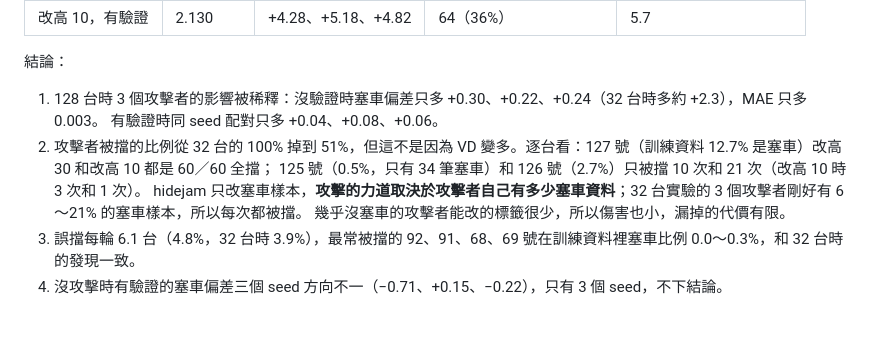
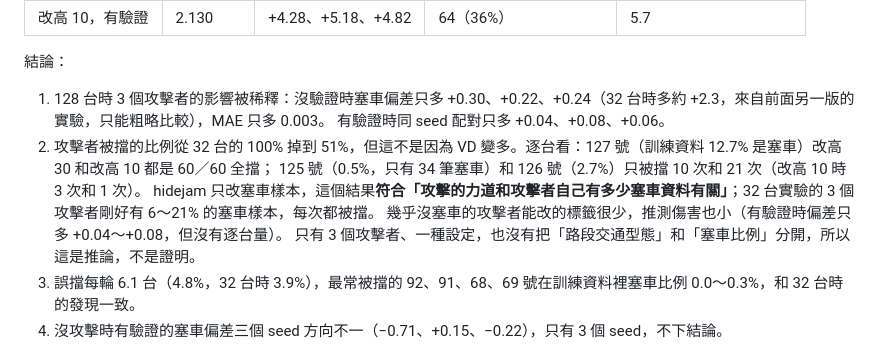
Before and after one commit to austenjuan2222/UnivProject, a Markdown page: README.md, the part around the change. GitHub-like rendering; blank space fills up the shorter version.

Commit message:
README: hedge 128-VD causal claim per verifier
Co-Authored-By: Claude Opus 5.5 <noreply@anthropic.com>

```diff
--- a/README.md
+++ b/README.md
@@ -942,12 +942,13 @@ MAE 差 0.003 以內。和「改用同方向參考 VD」比（誤擋 −33%、
 | 改高 10，有驗證 | 2.130 | +4.28、+5.18、+4.82 | 64（36%） | 5.7 |
 
 結論：
-1. 128 台時 3 個攻擊者的影響被稀釋：沒驗證時塞車偏差只多 +0.30、+0.22、+0.24（32 台時多約 +2.3），MAE 只多 0.003。
+1. 128 台時 3 個攻擊者的影響被稀釋：沒驗證時塞車偏差只多 +0.30、+0.22、+0.24（32 台時多約 +2.3，來自前面另一版的實驗，只能粗略比較），MAE 只多 0.003。
    有驗證時同 seed 配對只多 +0.04、+0.08、+0.06。
 2. 攻擊者被擋的比例從 32 台的 100% 掉到 51%，但這不是因為 VD 變多。逐台看：127 號（訓練資料 12.7% 是塞車）改高 30 和改高 10 都是 60／60 全擋；
    125 號（0.5%，只有 34 筆塞車）和 126 號（2.7%）只被擋 10 次和 21 次（改高 10 時 3 次和 1 次）。
-   hidejam 只改塞車樣本，**攻擊的力道取決於攻擊者自己有多少塞車資料**；32 台實驗的 3 個攻擊者剛好有 6～21% 的塞車樣本，所以每次都被擋。
-   幾乎沒塞車的攻擊者能改的標籤很少，所以傷害也小，漏掉的代價有限。
+   hidejam 只改塞車樣本，這個結果**符合「攻擊的力道和攻擊者自己有多少塞車資料有關」**；32 台實驗的 3 個攻擊者剛好有 6～21% 的塞車樣本，每次都被擋。
+   幾乎沒塞車的攻擊者能改的標籤很少，推測傷害也小（有驗證時偏差只多 +0.04～+0.08，但沒有逐台量）。
+   只有 3 個攻擊者、一種設定，也沒有把「路段交通型態」和「塞車比例」分開，所以這是推論，不是證明。
 3. 誤擋每輪 6.1 台（4.8%，32 台時 3.9%），最常被擋的 92、91、68、69 號在訓練資料裡塞車比例 0.0～0.3%，和 32 台時的發現一致。
 4. 沒攻擊時有驗證的塞車偏差三個 seed 方向不一（−0.71、+0.15、−0.22），只有 3 個 seed，不下結論。
 
```
